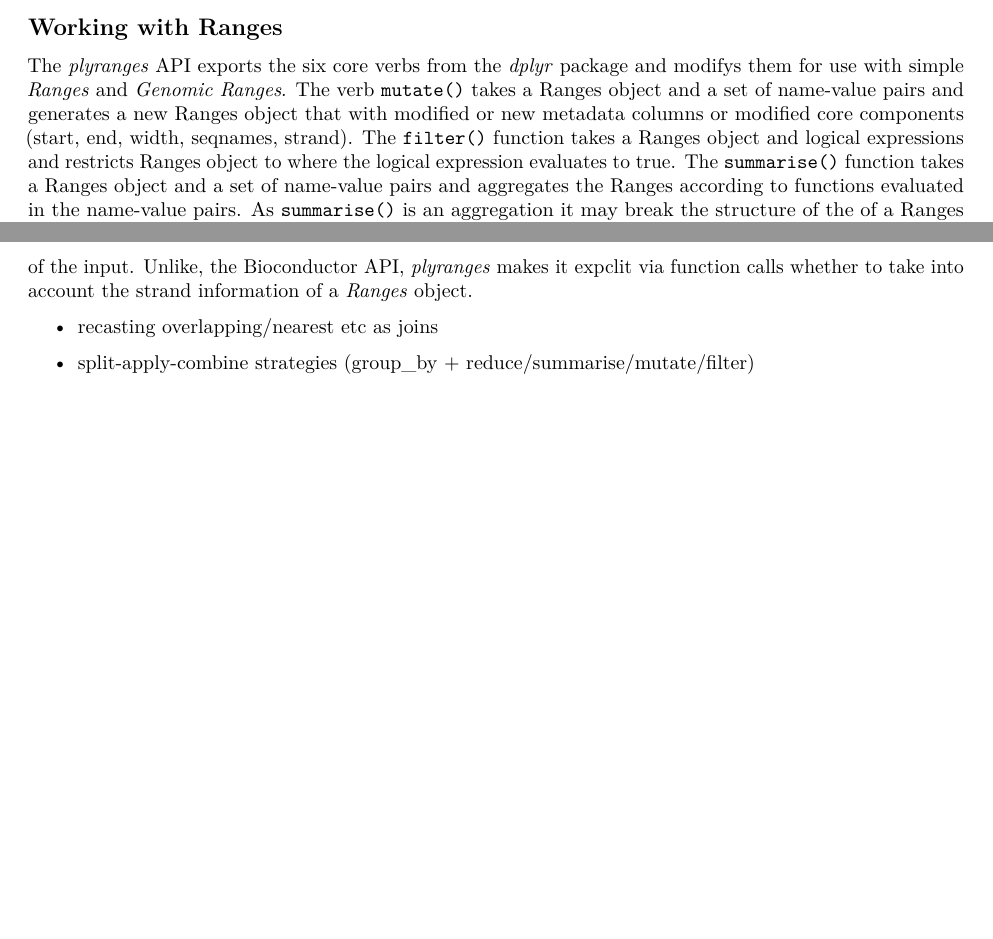
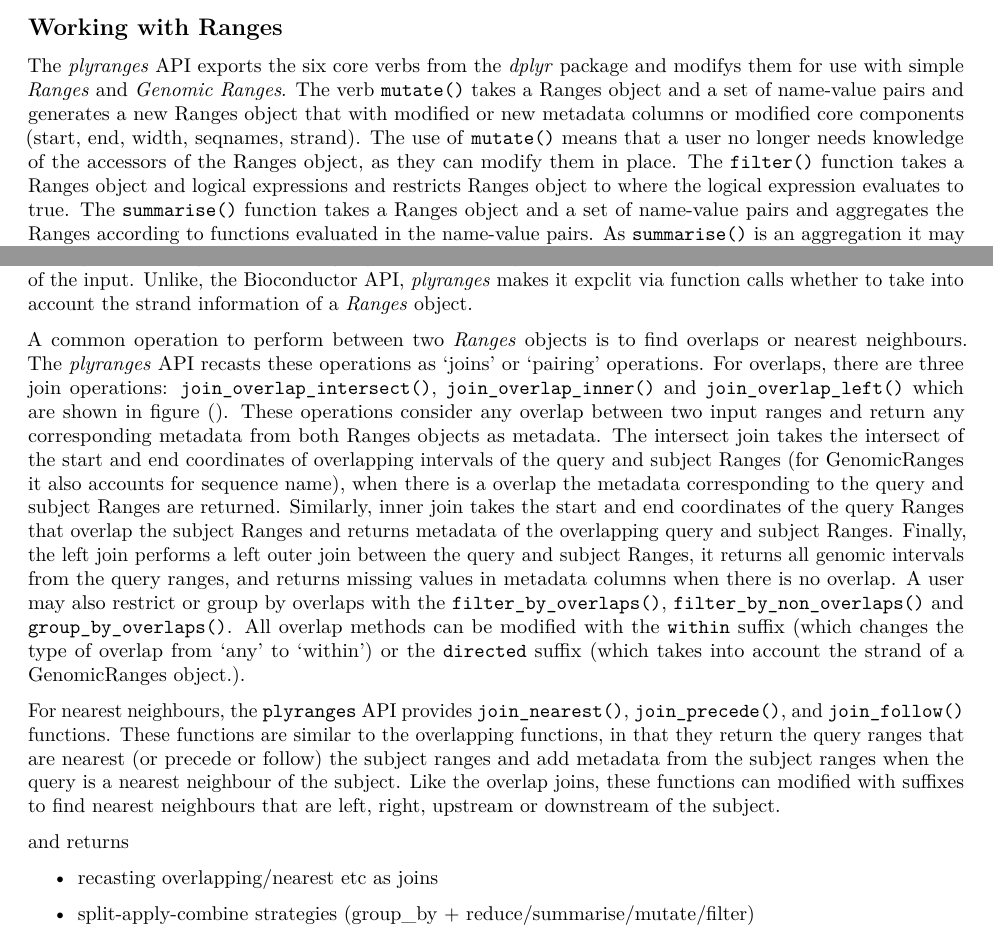
Before and after one commit to sa-lee/plyranges-paper, an R Markdown document (paper.Rmd): two parts of pages 2 and 3 of 3 before the commit and two parts of pages 2 and 3 of 4 after it, joined at a grey line, cut so that both start at the same text, the shorter picture padded with empty space. Rendered offline with R 4.5, knitr and Pandoc, then LaTeX, with nearby package versions; drawn as R Markdown's standard PDF in place of the format the file asks for.

Commit message:
added section on overlaps

```diff
--- a/paper.Rmd
+++ b/paper.Rmd
@@ -105,6 +105,8 @@ and modifys them for use with simple _Ranges_ and _Genomic Ranges_. The
 verb `mutate()` takes a Ranges object and a set of name-value pairs
 and generates a new Ranges object that with modified or new metadata
 columns or modified core components (start, end, width, seqnames, strand).
+The use of `mutate()` means that a user no longer needs knowledge of the
+accessors of the Ranges object, as they can modify them in place.
 The `filter()` function takes a Ranges object and logical expressions and
 restricts Ranges object to where the logical expression evaluates to true.
 The `summarise()` function takes a Ranges object and a set of name-value pairs
@@ -131,6 +133,40 @@ object to the left, right, upstream or downstream of the input. Unlike, the
 Bioconductor API, _plyranges_ makes it expclit via function calls whether to
 take into account the strand information of a _Ranges_ object.
 
+A common operation to perform between two _Ranges_ objects is to find overlaps
+or nearest neighbours. The _plyranges_ API recasts these operations as 'joins'
+or 'pairing' operations. For overlaps, there are three join operations:
+`join_overlap_intersect()`, `join_overlap_inner()` and `join_overlap_left()`
+which are shown in figure (). These operations consider any overlap between
+two input ranges and return any corresponding metadata from both Ranges objects
+as metadata. The intersect join takes the intersect of the start and end coordinates
+of overlapping intervals of the query and subject Ranges
+(for GenomicRanges it also accounts for sequence name), when there is a overlap
+the metadata corresponding to the query and subject Ranges are returned.
+Similarly, inner join takes the start and end coordinates of the query Ranges
+that overlap the subject Ranges and returns metadata of the overlapping query
+and subject Ranges. Finally, the left join performs a left outer join between
+the query and subject Ranges, it returns all genomic intervals from the query
+ranges, and returns missing values in metadata columns when there is no overlap.
+A user may also restrict or group by overlaps with the `filter_by_overlaps()`,
+`filter_by_non_overlaps()` and `group_by_overlaps()`. All overlap methods can
+be modified with the `within` suffix (which changes the type of overlap
+from 'any' to 'within') or the `directed` suffix (which takes into account
+the strand of a GenomicRanges object.).
+
+For nearest neighbours, the `plyranges` API provides `join_nearest()`,
+`join_precede()`, and `join_follow()` functions. These functions are similar
+to the overlapping functions, in that they return the query ranges that are
+nearest (or precede or follow) the subject ranges and add metadata from
+the subject ranges when the query is a nearest neighbour of the subject. Like
+the overlap joins, these functions can modified with suffixes to find nearest
+neighbours that are left, right, upstream or downstream of the subject.
+
+
+
+
+and returns
+
 - recasting overlapping/nearest etc as joins
 
 - split-apply-combine strategies (group_by + reduce/summarise/mutate/filter)
```
